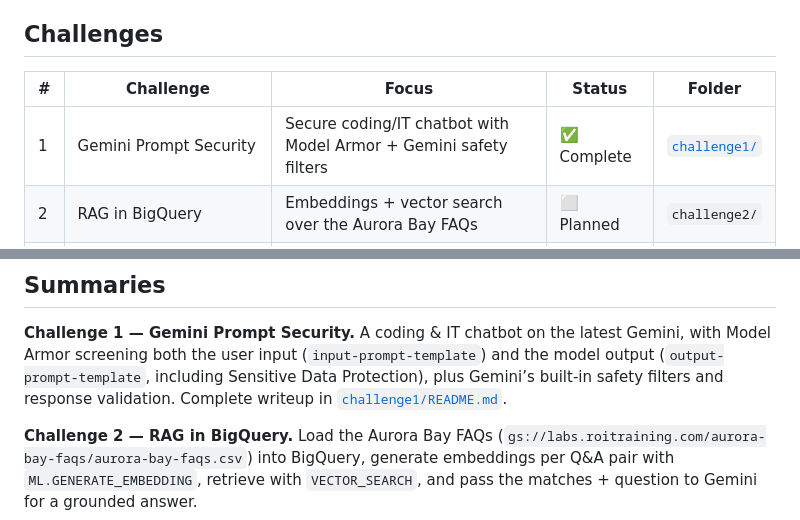
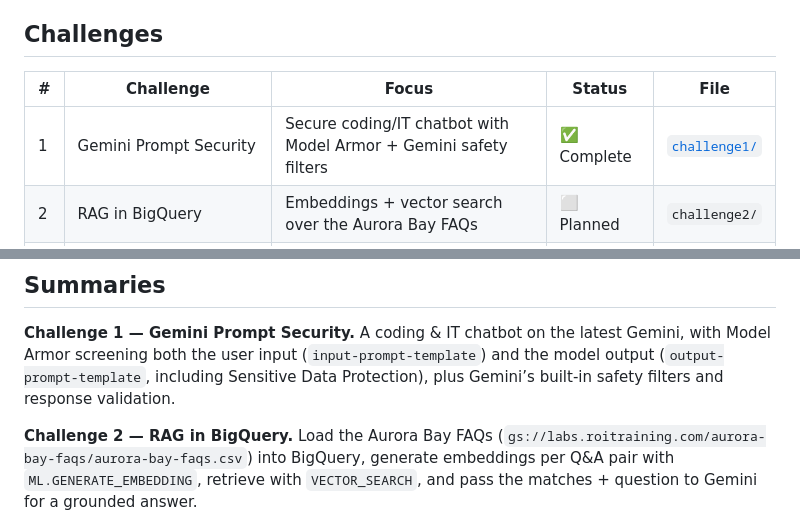
Before and after one commit to abnelnet/genai-skills-workshop-aaron-benshalom, a Markdown page: README.md, 2 parts joined by grey strips. GitHub-like rendering.

```diff
--- a/README.md
+++ b/README.md
@@ -7,5 +7,5 @@ service, and AI Applications).
 
 ## Challenges
 
-|#|Challenge                                     |Focus                                                            |Status    |Folder                       |
+|#|Challenge                                     |Focus                                                            |Status    |File                       |
 |-|----------------------------------------------|-----------------------------------------------------------------|----------|-----------------------------|
@@ -20,7 +20,7 @@ service, and AI Applications).
 **Challenge 1 — Gemini Prompt Security.** A coding & IT chatbot on the latest Gemini, with Model
 Armor screening both the user input (`input-prompt-template`) and the model output
 (`output-prompt-template`, including Sensitive Data Protection), plus Gemini’s built-in safety
-filters and response validation. Complete writeup in [`challenge1/README.md`](./challenge1/README.md).
+filters and response validation.
 
 **Challenge 2 — RAG in BigQuery.** Load the Aurora Bay FAQs
 (`gs://labs.roitraining.com/aurora-bay-faqs/aurora-bay-faqs.csv`) into BigQuery, generate
```
Also changed, not shown: other parts of README.md (+1 -1 lines).
